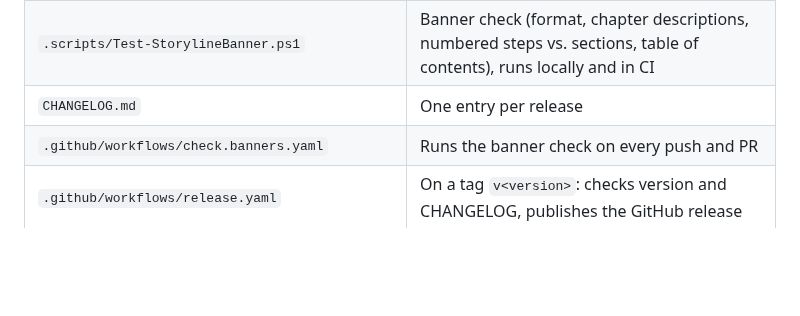
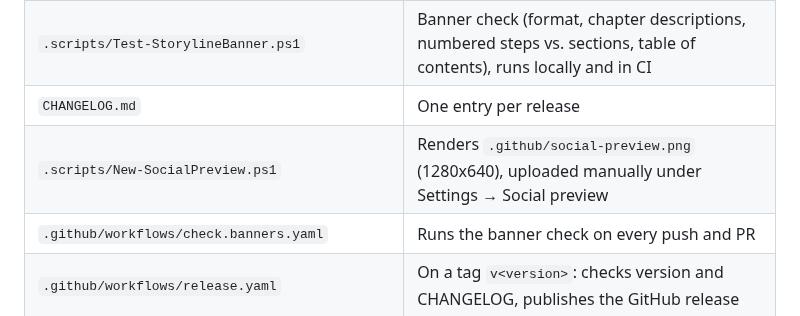
Before and after one commit to LemurDaniel/claude-code-storyline-style, a Markdown page: CLAUDE.md, the part around the change. Rendered like a GitHub page; blank space fills up the shorter version.

Commit message:
Add social preview image and its generator
- .github/social-preview.png (1280x640) for GitHub -> Settings -> Social preview
- .scripts/New-SocialPreview.ps1 renders it with System.Drawing, so it can be regenerated

Co-Authored-By: Claude Fable 5.1 <noreply@anthropic.com>

```diff
--- a/CLAUDE.md
+++ b/CLAUDE.md
@@ -15,6 +15,7 @@ The repo is the marketplace and the plugin at once. There is no build, only Mark
 | `examples/<language>/` | Complete example files, one simple and one more complex per language. Repo only, not shipped with the plugin |
 | `.scripts/Test-StorylineBanner.ps1` | Banner check (format, chapter descriptions, numbered steps vs. sections, table of contents), runs locally and in CI |
 | `CHANGELOG.md` | One entry per release |
+| `.scripts/New-SocialPreview.ps1` | Renders `.github/social-preview.png` (1280x640), uploaded manually under Settings → Social preview |
 | `.github/workflows/check.banners.yaml` | Runs the banner check on every push and PR |
 | `.github/workflows/release.yaml` | On a tag `v<version>`: checks version and CHANGELOG, publishes the GitHub release |
 | `progress.md` | Goal, decisions, open items, next step |
```
Also changed, not shown: .github/social-preview.png (added), 1 other file.
